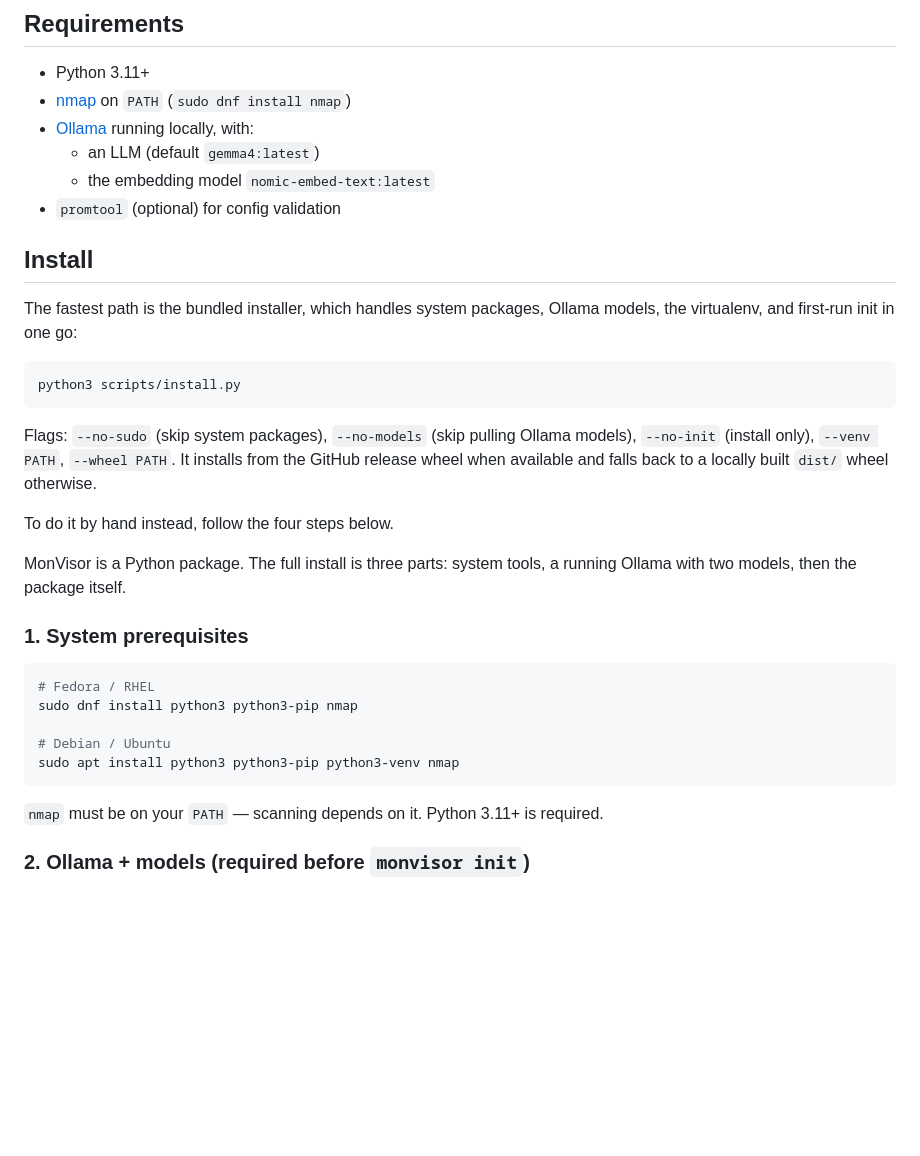
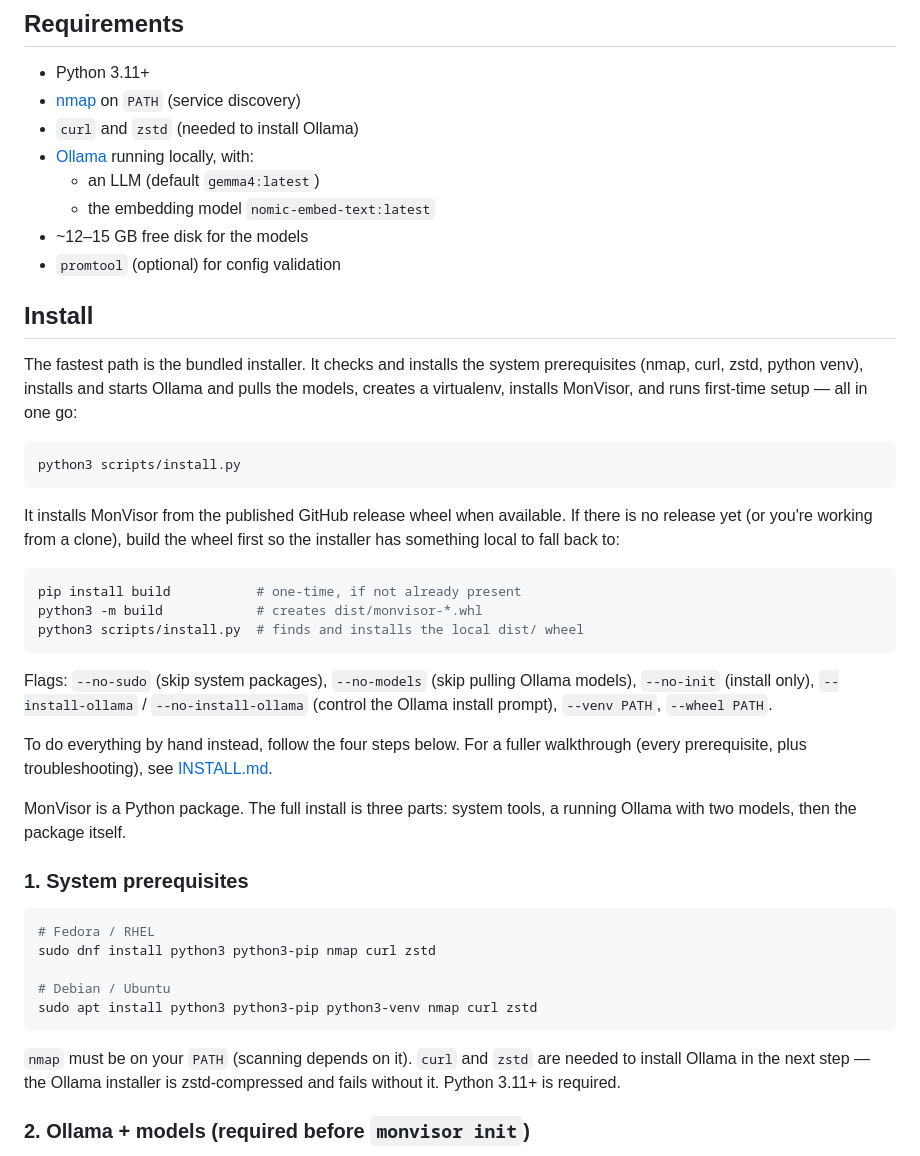
Before and after one commit to linuxrebel/MonVisor, a Markdown page: README.md, the part around the change. GitHub-like rendering; blank space fills up the shorter version.

````diff
--- a/README.md
+++ b/README.md
@@ -24,27 +24,41 @@ scan  ──▶  review  ──▶  generate  ──▶  (deploy: paid)
 ## Requirements
 
 - Python 3.11+
-- [nmap](https://nmap.org/) on `PATH` (`sudo dnf install nmap`)
+- [nmap](https://nmap.org/) on `PATH` (service discovery)
+- `curl` and `zstd` (needed to install Ollama)
 - [Ollama](https://ollama.com/) running locally, with:
   - an LLM (default `gemma4:latest`)
   - the embedding model `nomic-embed-text:latest`
+- ~12–15 GB free disk for the models
 - `promtool` (optional) for config validation
 
 ## Install
 
-The fastest path is the bundled installer, which handles system packages,
-Ollama models, the virtualenv, and first-run init in one go:
+The fastest path is the bundled installer. It checks and installs the system
+prerequisites (nmap, curl, zstd, python venv), installs and starts Ollama and
+pulls the models, creates a virtualenv, installs MonVisor, and runs first-time
+setup — all in one go:
 
 ```bash
 python3 scripts/install.py
 ```
 
+It installs MonVisor from the published GitHub release wheel when available. If
+there is no release yet (or you're working from a clone), build the wheel first
+so the installer has something local to fall back to:
+
+```bash
+pip install build           # one-time, if not already present
+python3 -m build            # creates dist/monvisor-*.whl
+python3 scripts/install.py  # finds and installs the local dist/ wheel
+```
+
 Flags: `--no-sudo` (skip system packages), `--no-models` (skip pulling Ollama
-models), `--no-init` (install only), `--venv PATH`, `--wheel PATH`. It installs
-from the GitHub release wheel when available and falls back to a locally built
-`dist/` wheel otherwise.
+models), `--no-init` (install only), `--install-ollama` / `--no-install-ollama`
+(control the Ollama install prompt), `--venv PATH`, `--wheel PATH`.
 
-To do it by hand instead, follow the four steps below.
+To do everything by hand instead, follow the four steps below. For a fuller
+walkthrough (every prerequisite, plus troubleshooting), see [INSTALL.md](INSTALL.md).
 
 MonVisor is a Python package. The full install is three parts: system tools,
 a running Ollama with two models, then the package itself.
@@ -53,13 +67,15 @@ a running Ollama with two models, then the package itself.
 
 ```bash
 # Fedora / RHEL
-sudo dnf install python3 python3-pip nmap
+sudo dnf install python3 python3-pip nmap curl zstd
 
 # Debian / Ubuntu
-sudo apt install python3 python3-pip python3-venv nmap
+sudo apt install python3 python3-pip python3-venv nmap curl zstd
 ```
 
-`nmap` must be on your `PATH` — scanning depends on it. Python 3.11+ is required.
+`nmap` must be on your `PATH` (scanning depends on it). `curl` and `zstd` are
+needed to install Ollama in the next step — the Ollama installer is
+zstd-compressed and fails without it. Python 3.11+ is required.
 
 ### 2. Ollama + models (required before `monvisor init`)
 
````
Also changed, not shown: INSTALL.md (added, +179 -0 lines).
